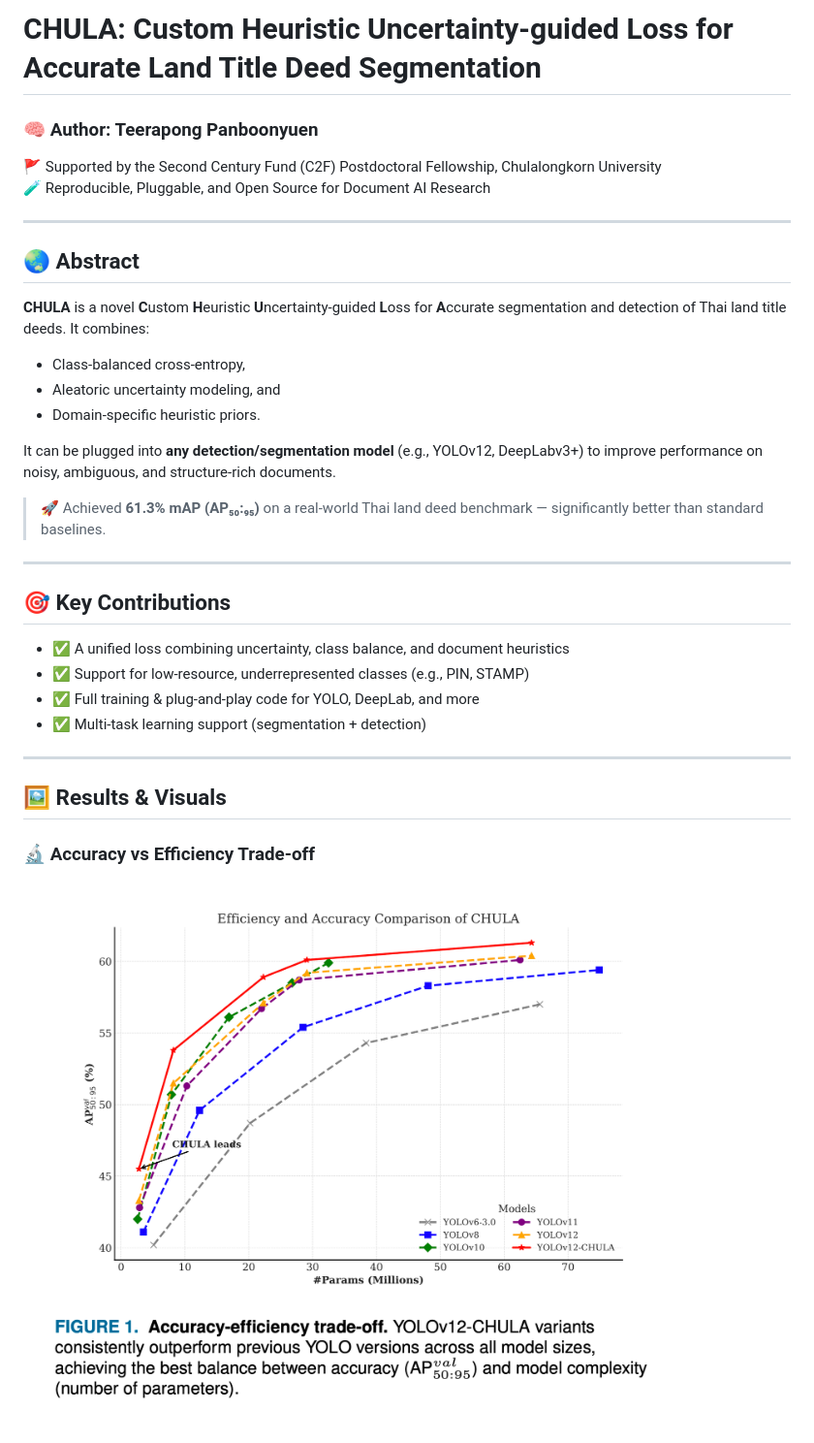
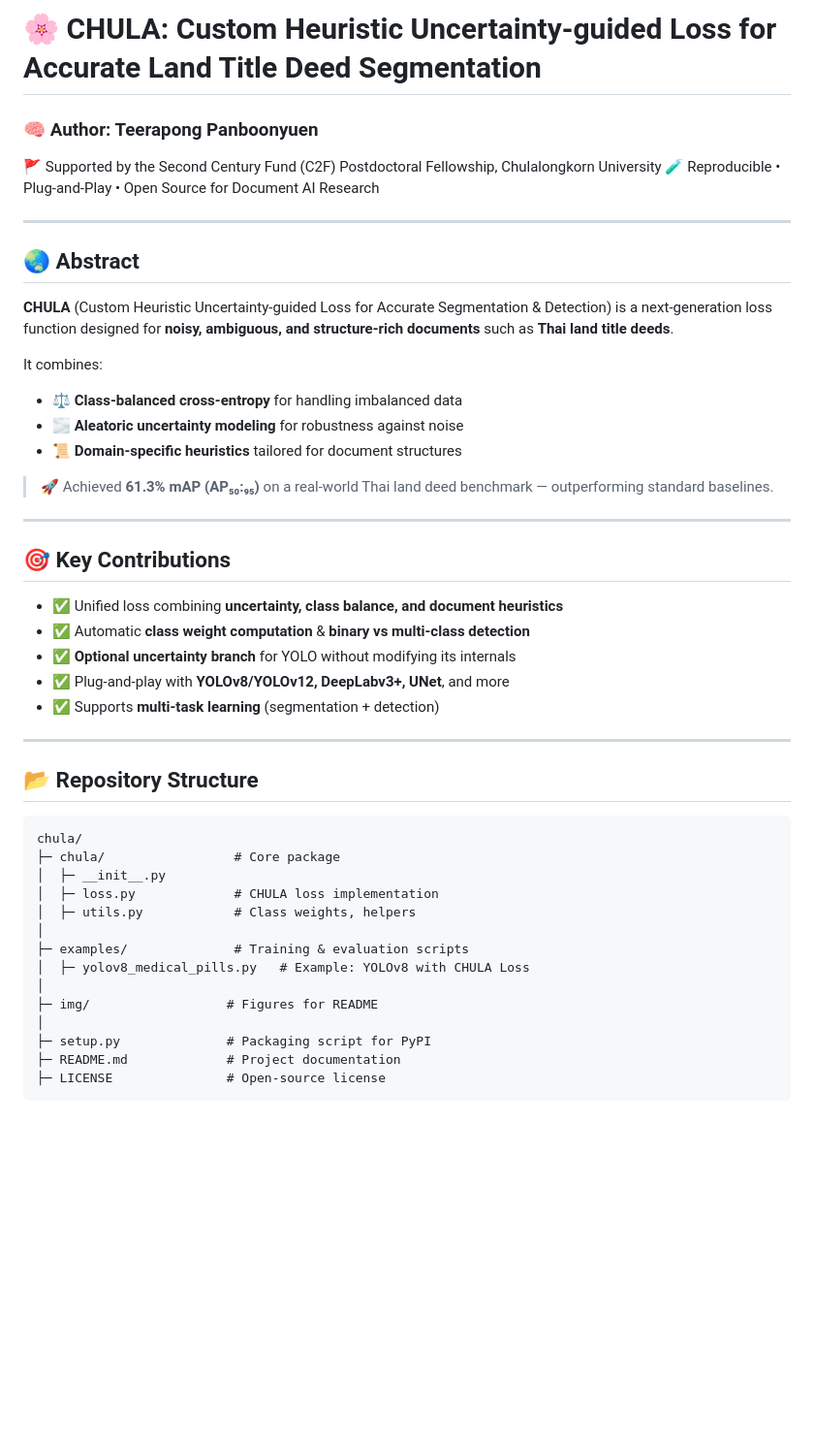
Before and after one commit to kaopanboonyuen/CHULA, a Markdown page: README.md, the part around one of its changes. Shown at 97% size. Drawn GitHub-style; blank space fills up the shorter version.

Commit message:
🚀 docs: update README.md

````diff
--- a/README.md
+++ b/README.md
@@ -1,36 +1,52 @@
-# CHULA: Custom Heuristic Uncertainty-guided Loss for Accurate Land Title Deed Segmentation
+# 🌸 CHULA: Custom Heuristic Uncertainty-guided Loss for Accurate Land Title Deed Segmentation
 
 ### 🧠 Author: Teerapong Panboonyuen
+
 🚩 Supported by the Second Century Fund (C2F) Postdoctoral Fellowship, Chulalongkorn University
-🧪 Reproducible, Pluggable, and Open Source for Document AI Research
+🧪 Reproducible • Plug-and-Play • Open Source for Document AI Research
 
 ---
 
 ## 🌏 Abstract
 
-**CHULA** is a novel **C**ustom **H**euristic **U**ncertainty-guided **L**oss for **A**ccurate segmentation and detection of Thai land title deeds. It combines:
+**CHULA** (Custom Heuristic Uncertainty-guided Loss for Accurate Segmentation & Detection) is a next-generation loss function designed for **noisy, ambiguous, and structure-rich documents** such as **Thai land title deeds**.
 
-- Class-balanced cross-entropy,
-- Aleatoric uncertainty modeling, and
-- Domain-specific heuristic priors.
+It combines:
 
-It can be plugged into **any detection/segmentation model** (e.g., YOLOv12, DeepLabv3+) to improve performance on noisy, ambiguous, and structure-rich documents.
+* ⚖️ **Class-balanced cross-entropy** for handling imbalanced data
+* 🌫️ **Aleatoric uncertainty modeling** for robustness against noise
+* 📜 **Domain-specific heuristics** tailored for document structures
 
-> 🚀 Achieved **61.3% mAP (AP₅₀:₉₅)** on a real-world Thai land deed benchmark — significantly better than standard baselines.
+> 🚀 Achieved **61.3% mAP (AP₅₀:₉₅)** on a real-world Thai land deed benchmark — outperforming standard baselines.
 
 ---
 
 ## 🎯 Key Contributions
 
-- ✅ A unified loss combining uncertainty, class balance, and document heuristics
-- ✅ Support for low-resource, underrepresented classes (e.g., PIN, STAMP)
-- ✅ Full training & plug-and-play code for YOLO, DeepLab, and more
-- ✅ Multi-task learning support (segmentation + detection)
+* ✅ Unified loss combining **uncertainty, class balance, and document heuristics**
+* ✅ Automatic **class weight computation** & **binary vs multi-class detection**
+* ✅ **Optional uncertainty branch** for YOLO without modifying its internals
+* ✅ Plug-and-play with **YOLOv8/YOLOv12, DeepLabv3+, UNet**, and more
+* ✅ Supports **multi-task learning** (segmentation + detection)
 
 ---
 
-## 🖼️ Results & Visuals
+## 📂 Repository Structure
 
-### 🔬 Accuracy vs Efficiency Trade-off
-![Accuracy-efficiency-trade-off](img/Accuracy-efficiency-trade-off.png)
+```
+chula/
+├─ chula/                 # Core package
+│  ├─ __init__.py
+│  ├─ loss.py             # CHULA loss implementation
+│  ├─ utils.py            # Class weights, helpers
+│
+├─ examples/              # Training & evaluation scripts
+│  ├─ yolov8_medical_pills.py   # Example: YOLOv8 with CHULA Loss
+│
+├─ img/                  # Figures for README
+│
+├─ setup.py              # Packaging script for PyPI
+├─ README.md             # Project documentation
+├─ LICENSE               # Open-source license
+```
 
````
Also changed, not shown: other parts of README.md (+43 -40 lines).
